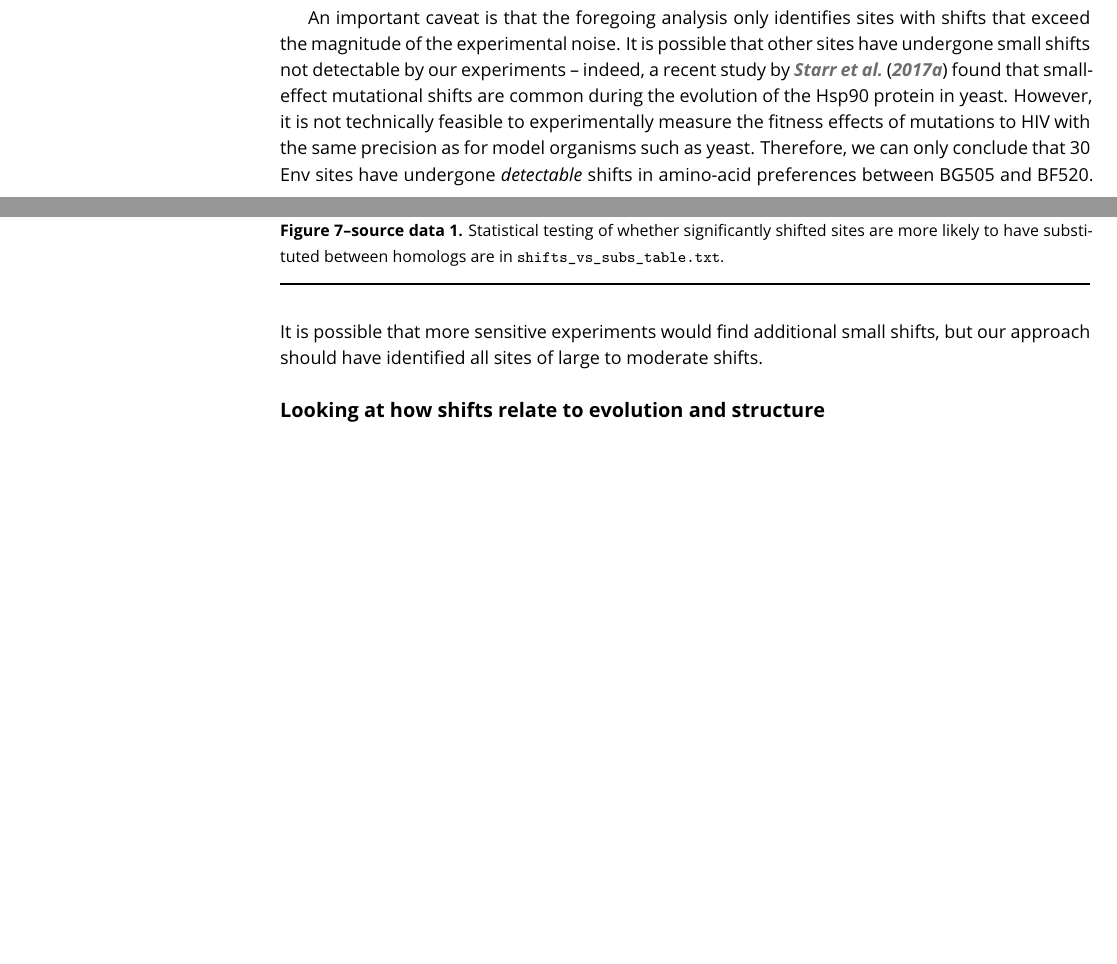
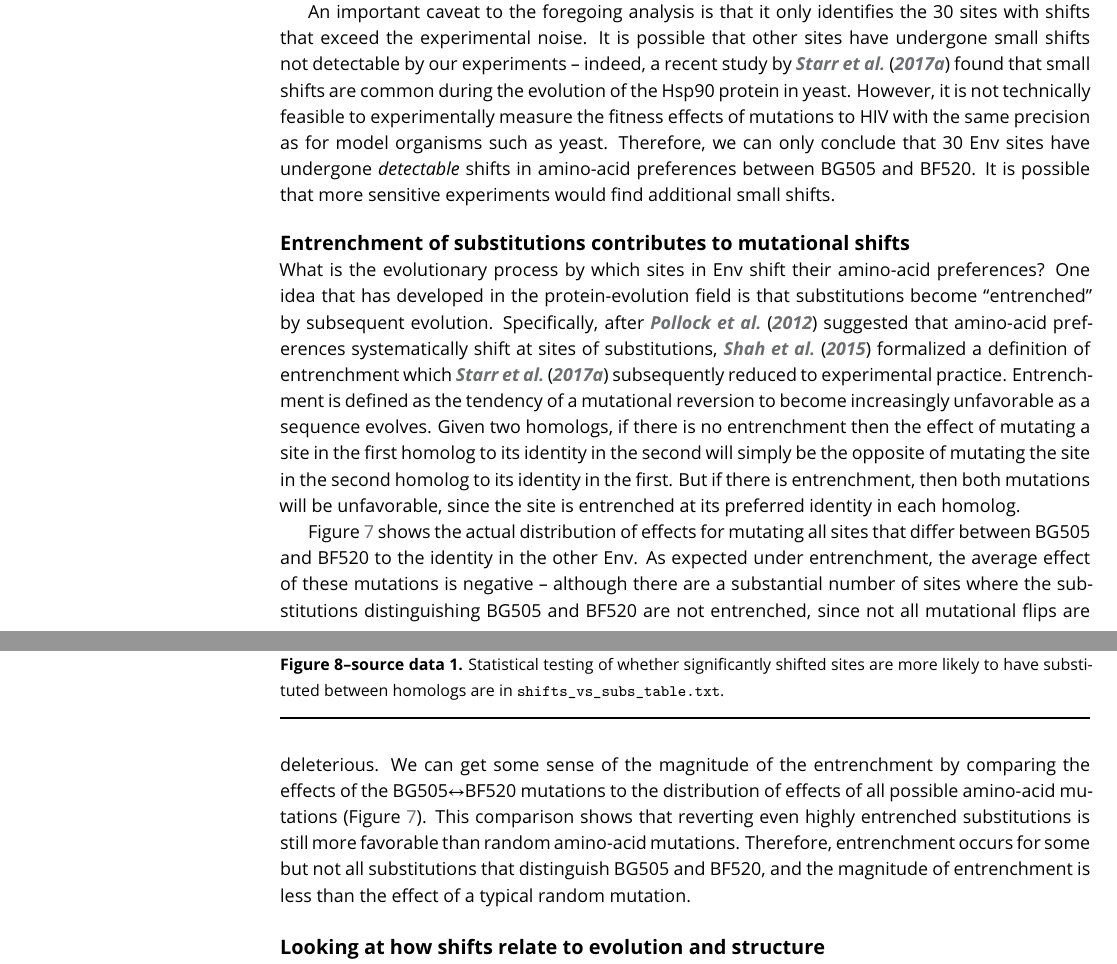
Before and after one commit to jbloomlab/EnvMutationalShiftsPaper, a LaTeX document (paper/manuscript.tex): two parts of pages 10 and 11 of 25 before the commit and two parts of pages 11 and 12 of 26 after it, joined at a grey line, cut so that both start at the same text, the shorter picture padded with empty space. Compiled offline with pdfLaTeX.

Commit message:
added Results section on entrenchment

```diff
--- a/paper/manuscript.tex
+++ b/paper/manuscript.tex
@@ -371,7 +371,5 @@ Figure~\ref{fig:prefsdist}C shows the amino-acid preferences of these significan
 For the majority of shifted sites, one Env prefers a specific amino acid whereas the other Env tolerates many amino acids; for instance, see sites 512, 516, 165, 605 and 505 in Figure~\ref{fig:prefsdist}C.
 Such broadening and narrowing of a site's mutational tolerance is often observed during protein evolution, and is frequently~\citep{wang2002evolution,bloom2006protein,gong2013stability,kumar2017stability} although not always~\citep{starr2017alternative} linked to changes in protein stability -- with a more stable protein typically being more mutationally tolerant.
 Work with engineered Env protein in the form of ``SOSIP'' trimer~\citep{binley2000recombinant,sanders2002stabilization} has shown that BG505 SOSIP is more thermostable than BF520 SOSIP~\citep{verkerke2016epitope}.
-It is therefore interesting to note that the shifted sites often (although not always, see sites 165 and 520 in Figure~\ref{fig:prefsdist}C) tolerate more mutations in the more stable BG505 Env.
+The fact that the shifted sites usually (although not always, see sites 165 and 520 in Figure~\ref{fig:prefsdist}C) tolerate more mutations in the more stable BG505 Env is therefore consistent with the view that increased protein stability is often associated with shifts towards higher mutational tolerance.
 
- An important caveat is that the foregoing analysis only identifies sites with shifts that exceed the magnitude of the experimental noise.
- It is possible that other sites have undergone small shifts not detectable by our experiments -- indeed, a recent study by \citet{starr2017pervasive} found that small-effect mutational shifts are common during the evolution of the Hsp90 protein in yeast.
@@ -378,5 +379,15 @@ It is therefore interesting to note that the shifted sites often (although not a
+In later sections, we investigate evolutionary and structural characteristics of these shifted sites -- but as is often the case for proteins as complex as Env, we are unable to fully rationalize many aspects of the observed sequence-function relationships.
+
+ An important caveat to the foregoing analysis is that it only identifies the 30 sites with shifts that exceed the experimental noise.
+ It is possible that other sites have undergone small shifts not detectable by our experiments -- indeed, a recent study by \citet{starr2017pervasive} found that small shifts are common during the evolution of the Hsp90 protein in yeast.
  However, it is not technically feasible to experimentally measure the fitness effects of mutations to HIV with the same precision as for model organisms such as yeast.
 Therefore, we can only conclude that 30 Env sites have undergone \emph{detectable} shifts in amino-acid preferences between BG505 and BF520.
-It is possible that more sensitive experiments would find additional small shifts, but our approach should have identified all sites of large to moderate shifts.
+It is possible that more sensitive experiments would find additional small shifts.
 
-\subsection*{Looking at how shifts relate to evolution and structure}
+\subsection{Entrenchment of substitutions contributes to mutational shifts}
+What is the evolutionary process by which sites in Env shift their amino-acid preferences?
+One idea that has developed in the protein-evolution field is that substitutions become ``entrenched'' by subsequent evolution.
+Specifically, after \citet{pollock2012amino} suggested that amino-acid preferences systematically shift at sites of substitutions, \citet{shah2015contingency} formalized a definition of entrenchment which \citet{starr2017pervasive} subsequently reduced to experimental practice.
+Entrenchment is defined as the tendency of a mutational reversion to become increasingly unfavorable as a sequence evolves.
+Given two homologs, if there is no entrenchment then the effect of mutating a site in the first homolog to its identity in the second will simply be the opposite of mutating the site in the second homolog to its identity in the first.
+But if there is entrenchment, then both mutations will be unfavorable, since the site is entrenched at its preferred identity in each homolog.
@@ -382,0 +402 @@ It is possible that more sensitive experiments would find additional small shift
+In the absence of entrenchment, the effect of mutating a site in BG505 to its identity in BF520 should be the negative of the effect of mutating the site in BF520 to its identity in BG505.
@@ -383,3 +407,14 @@ It is possible that more sensitive experiments would find additional small shift
+\end{figure}
+
+Figure~\ref{fig:entrenchment} shows the actual distribution of effects for mutating all sites that differ between BG505 and BF520 to the identity in the other Env.
+As expected under entrenchment, the average effect of these mutations is negative -- although there are a substantial number of sites where the substitutions distinguishing BG505 and BF520 are not entrenched, since not all mutational flips are deleterious.
+We can get some sense of the magnitude of the entrenchment by comparing the effects of the BG505$\leftrightarrow$BF520 mutations to the distribution of effects of all possible amino-acid mutations (Figure~\ref{fig:entrenchment}).
+This comparison shows that reverting even highly entrenched substitutions is still more favorable than random amino-acid mutations.
+Therefore, entrenchment occurs for some but not all substitutions that distinguish BG505 and BF520, and the magnitude of entrenchment is less than the effect of a typical random mutation.
+
+\subsection{Looking at how shifts relate to evolution and structure}
+
+
 
 Next, we sought to explore the evolutionary basis of these shifts.
 One prediction is that the shifts would be concentrated at sites that differ between homologs.
```
Also changed, not shown: paper/figures/BF520_prefs.pdf, paper/figures/BG505_prefs.pdf, paper/figures/allprefscorr.pdf, paper/figures/conservation_vs_shifts.pdf, paper/figures/distance_distribution.pdf, paper/figures/diversifying_selection_corr.pdf, paper/figures/entrenchment.pdf, paper/figures/exampleprefs.pdf, paper/figures/exampleprefsdist.pdf, paper/figures/masked_alignment_identity.pdf, paper/figures/purifying_selsites.pdf, paper/figures/rsa_vs_shifts.pdf, paper/figures/selsites_rsa.pdf, paper/figures/shifted_sites.pdf, 3 more files, 1 other file.
